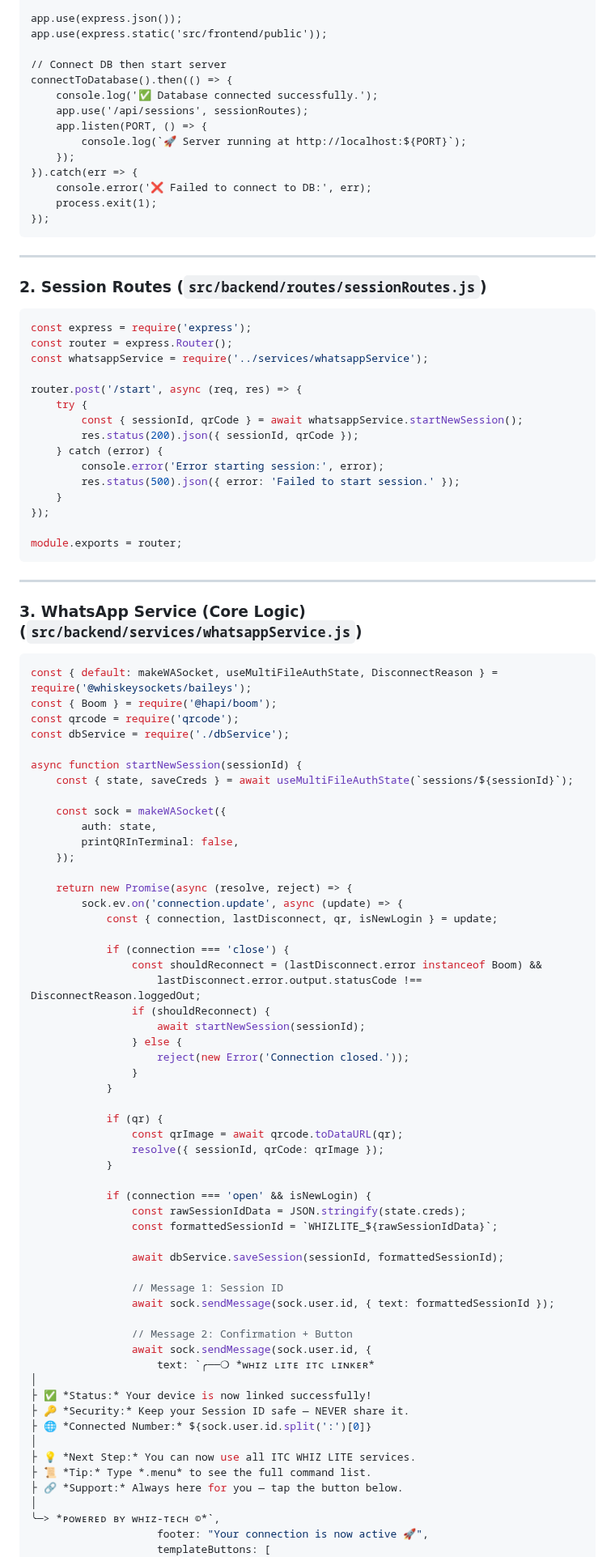
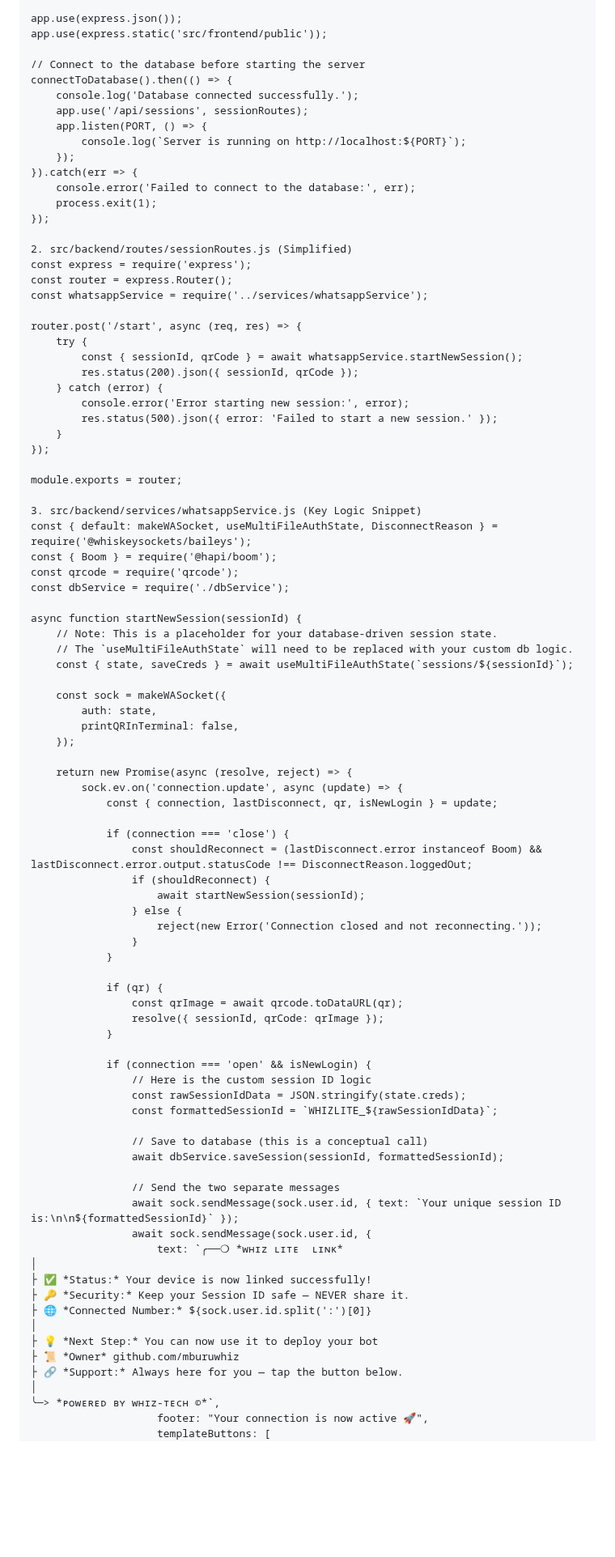
Before and after one commit to mburuwhiz/WHIZLITE-PAIR, a Markdown page: AGENTS.md, the part around one of its changes. Shown at 81% size. GitHub-like rendering; blank space fills up the shorter version.

`````diff
--- a/AGENTS.md
+++ b/AGENTS.md
@@ -115,24 +89,19 @@ const PORT = process.env.PORT || 3000;
 app.use(express.json());
 app.use(express.static('src/frontend/public'));
 
-// Connect DB then start server
+// Connect to the database before starting the server
 connectToDatabase().then(() => {
-    console.log('✅ Database connected successfully.');
+    console.log('Database connected successfully.');
     app.use('/api/sessions', sessionRoutes);
     app.listen(PORT, () => {
-        console.log(`🚀 Server running at http://localhost:${PORT}`);
+        console.log(`Server is running on http://localhost:${PORT}`);
     });
 }).catch(err => {
-    console.error('❌ Failed to connect to DB:', err);
+    console.error('Failed to connect to the database:', err);
     process.exit(1);
 });
-````
 
----
-
-### **2. Session Routes** (`src/backend/routes/sessionRoutes.js`)
-
-```javascript
+2. src/backend/routes/sessionRoutes.js (Simplified)
 const express = require('express');
 const router = express.Router();
 const whatsappService = require('../services/whatsappService');
@@ -142,25 +111,22 @@ router.post('/start', async (req, res) => {
         const { sessionId, qrCode } = await whatsappService.startNewSession();
         res.status(200).json({ sessionId, qrCode });
     } catch (error) {
-        console.error('Error starting session:', error);
-        res.status(500).json({ error: 'Failed to start session.' });
+        console.error('Error starting new session:', error);
+        res.status(500).json({ error: 'Failed to start a new session.' });
     }
 });
 
 module.exports = router;
-```
 
----
-
-### **3. WhatsApp Service (Core Logic)** (`src/backend/services/whatsappService.js`)
-
-```javascript
+3. src/backend/services/whatsappService.js (Key Logic Snippet)
 const { default: makeWASocket, useMultiFileAuthState, DisconnectReason } = require('@whiskeysockets/baileys');
 const { Boom } = require('@hapi/boom');
 const qrcode = require('qrcode');
 const dbService = require('./dbService');
 
 async function startNewSession(sessionId) {
+    // Note: This is a placeholder for your database-driven session state.
+    // The `useMultiFileAuthState` will need to be replaced with your custom db logic.
     const { state, saveCreds } = await useMultiFileAuthState(`sessions/${sessionId}`);
 
     const sock = makeWASocket({
@@ -173,12 +139,11 @@ async function startNewSession(sessionId) {
             const { connection, lastDisconnect, qr, isNewLogin } = update;
 
             if (connection === 'close') {
-                const shouldReconnect = (lastDisconnect.error instanceof Boom) &&
-                    lastDisconnect.error.output.statusCode !== DisconnectReason.loggedOut;
+                const shouldReconnect = (lastDisconnect.error instanceof Boom) && lastDisconnect.error.output.statusCode !== DisconnectReason.loggedOut;
                 if (shouldReconnect) {
                     await startNewSession(sessionId);
                 } else {
-                    reject(new Error('Connection closed.'));
+                    reject(new Error('Connection closed and not reconnecting.'));
                 }
             }
 
@@ -188,24 +153,24 @@ async function startNewSession(sessionId) {
             }
 
             if (connection === 'open' && isNewLogin) {
+                // Here is the custom session ID logic
                 const rawSessionIdData = JSON.stringify(state.creds);
                 const formattedSessionId = `WHIZLITE_${rawSessionIdData}`;
 
+                // Save to database (this is a conceptual call)
                 await dbService.saveSession(sessionId, formattedSessionId);
 
-                // Message 1: Session ID
-                await sock.sendMessage(sock.user.id, { text: formattedSessionId });
-
-                // Message 2: Confirmation + Button
+                // Send the two separate messages
+                await sock.sendMessage(sock.user.id, { text: `Your unique session ID is:\n\n${formattedSessionId}` });
                 await sock.sendMessage(sock.user.id, {
-                    text: `╭──❍ *ᴡʜɪᴢ ʟɪᴛᴇ ɪᴛᴄ ʟɪɴᴋᴇʀ*
+                    text: `╭──❍ *ᴡʜɪᴢ ʟɪᴛᴇ  ʟɪɴᴋ*
 │
 ├ ✅ *Status:* Your device is now linked successfully!
 ├ 🔑 *Security:* Keep your Session ID safe — NEVER share it.
 ├ 🌐 *Connected Number:* ${sock.user.id.split(':')[0]}
 │
-├ 💡 *Next Step:* You can now use all ITC WHIZ LITE services.
-├ 📜 *Tip:* Type *.menu* to see the full command list.
+├ 💡 *Next Step:* You can now use it to deploy your bot
+├ 📜 *Owner* github.com/mburuwhiz
 ├ 🔗 *Support:* Always here for you — tap the button below.
 │
 ╰─> *ᴘᴏᴡᴇʀᴇᴅ ʙʏ ᴡʜɪᴢ-ᴛᴇᴄʜ ©*`,
`````
Also changed, not shown: other parts of AGENTS.md (+66 -169 lines).
